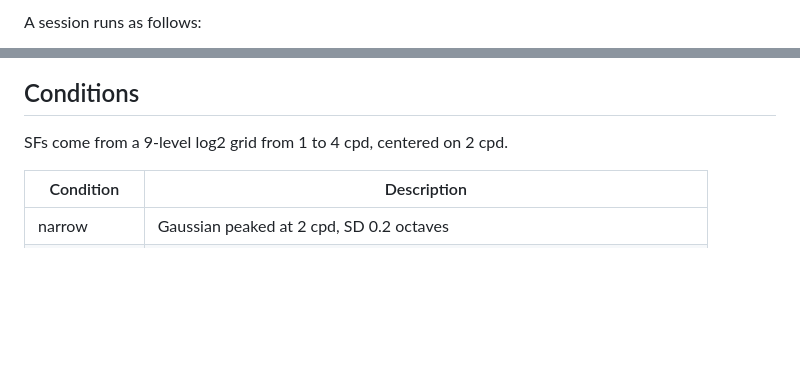
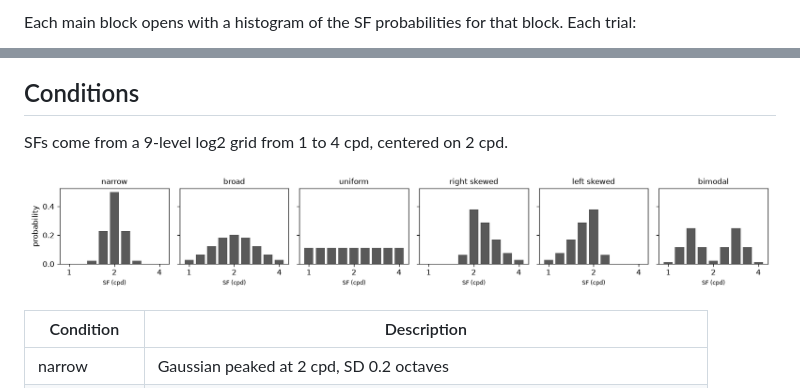
Before and after one commit to Konseptt/sf-uncertainty, a Markdown page: README.md, 2 parts joined by grey strips. GitHub-like rendering; pictures changed too: figures/conditions.png (added); blank space fills up the shorter version.

Commit message:
README: session and trial flow diagrams, conditions figure; protocol: tuning scenarios figure

```diff
--- a/README.md
+++ b/README.md
@@ -38,3 +45,3 @@ The participant fixates a central cross on a gray screen. Each trial shows a 100
 
-A session runs as follows:
+Each main block opens with a histogram of the SF probabilities for that block. Each trial:
 
@@ -47,6 +57,8 @@ The full session is about 930 trials, roughly 40 minutes. Every trial is saved a
 ## Conditions
 
 SFs come from a 9-level log2 grid from 1 to 4 cpd, centered on 2 cpd.
+
+![The six default conditions](figures/conditions.png)
 
 | Condition | Description |
 |---|---|
```
Also changed, not shown: other parts of README.md (+14 -4 lines), docs/PROTOCOL.md (+4 -0 lines), 1 other file.
